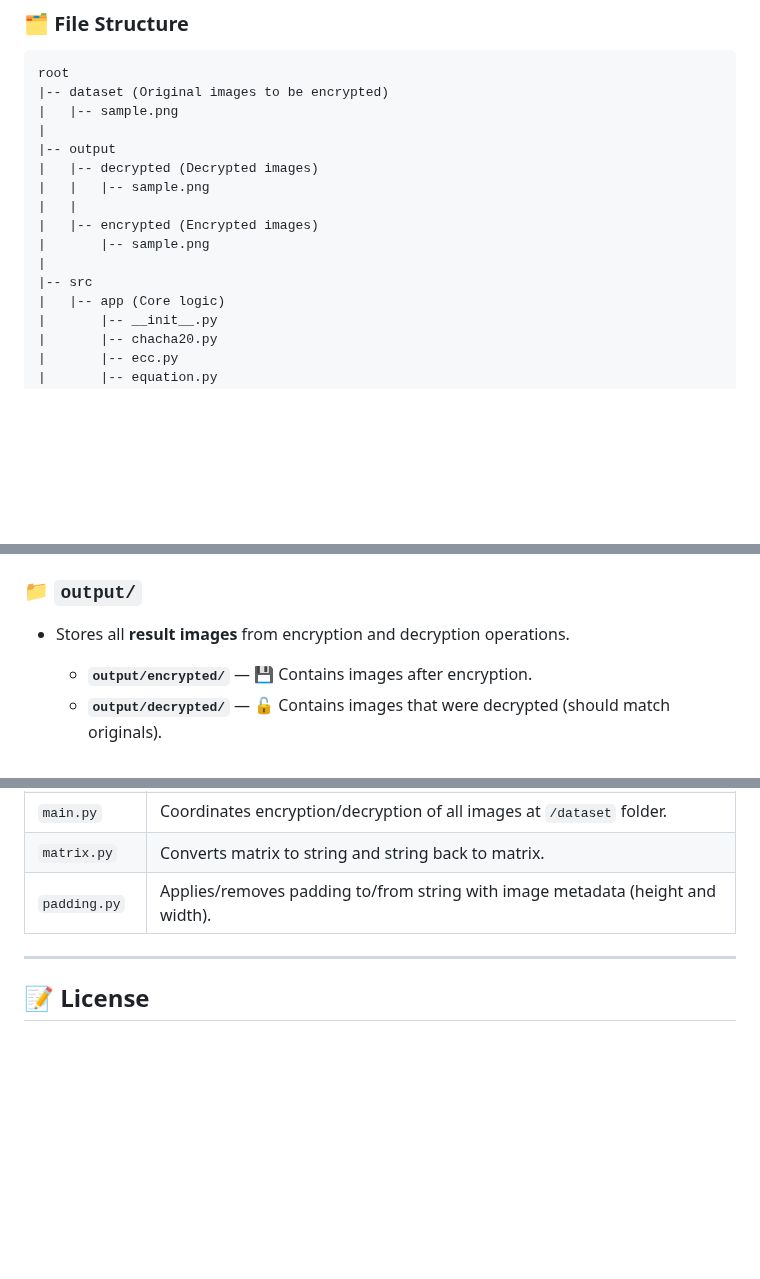
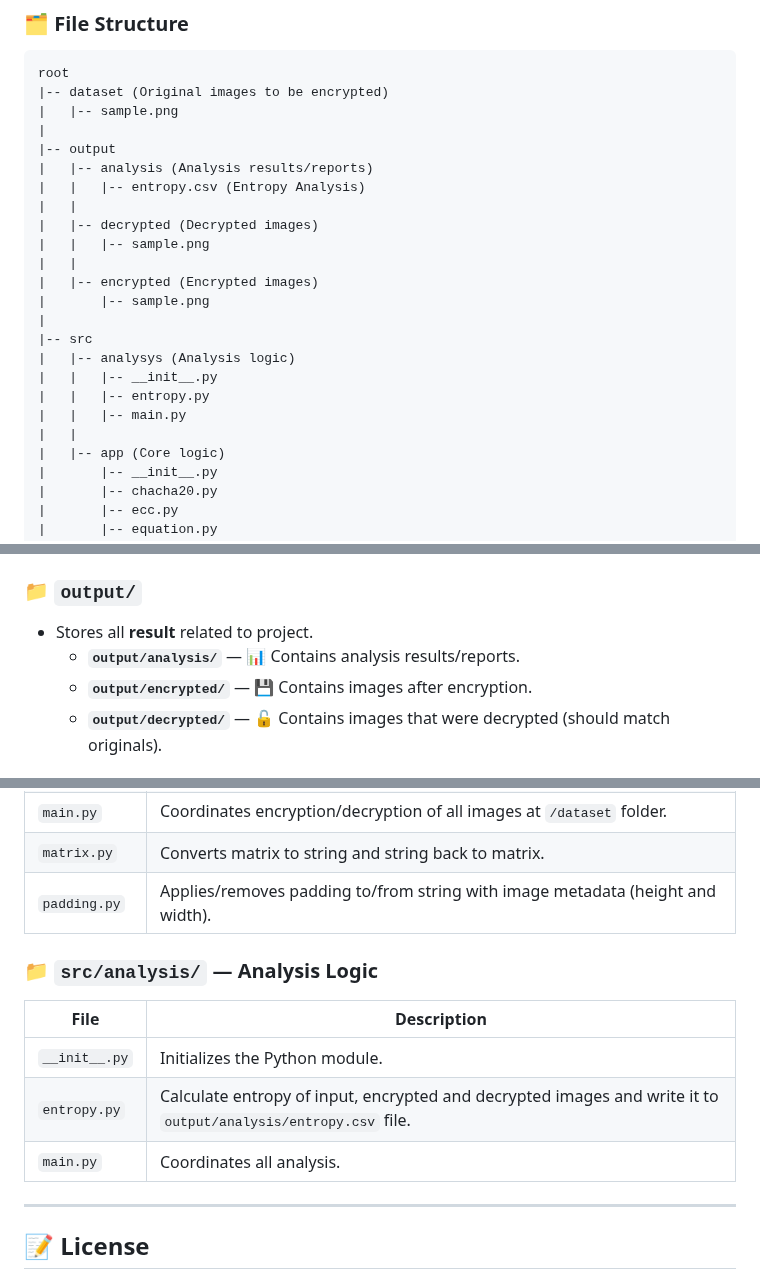
Before and after one commit to roydevashish/hybrid-technique-for-image-encryption, a Markdown page: README.md, 3 parts joined by grey strips. GitHub-like rendering; blank space fills up the shorter version.

Commit message:
docs: update README for entropy analysis

```diff
--- a/README.md
+++ b/README.md
@@ -99,6 +100,9 @@ root
 |   |-- sample.png
 |
 |-- output
+|   |-- analysis (Analysis results/reports)
+|   |   |-- entropy.csv (Entropy Analysis)
+|   |
 |   |-- decrypted (Decrypted images)
 |   |   |-- sample.png
 |   |
@@ -106,6 +110,11 @@ root
 |       |-- sample.png
 |
 |-- src
+|   |-- analysys (Analysis logic)
+|   |   |-- __init__.py
+|   |   |-- entropy.py
+|   |   |-- main.py
+|   |
 |   |-- app (Core logic)
 |       |-- __init__.py
 |       |-- chacha20.py
@@ -144,8 +153,8 @@ root
 
 ### 📁 `output/`
 
-- Stores all **result images** from encryption and decryption operations.
-
+- Stores all **result** related to project.
+  - **`output/analysis/`** — 📊 Contains analysis results/reports.
   - **`output/encrypted/`** — 💾 Contains images after encryption.
   - **`output/decrypted/`** — 🔓 Contains images that were decrypted (should match originals).
 
@@ -163,6 +172,14 @@ root
 | `matrix.py`       | Converts matrix to string and string back to matrix. |
 | `padding.py`      | Applies/removes padding to/from string with image metadata (height and width). |
 
+### 📁 `src/analysis/` — Analysis Logic
+
+| File             | Description |
+|------------------|-------------|
+| `__init__.py`     | Initializes the Python module. |
+| `entropy.py`     | Calculate entropy of input, encrypted and decrypted images and write it to `output/analysis/entropy.csv` file. |
+| `main.py`         | Coordinates all analysis. |
+
 ---
 
 ## 📝 License
```
Also changed, not shown: other parts of README.md (+1 -0 lines).
